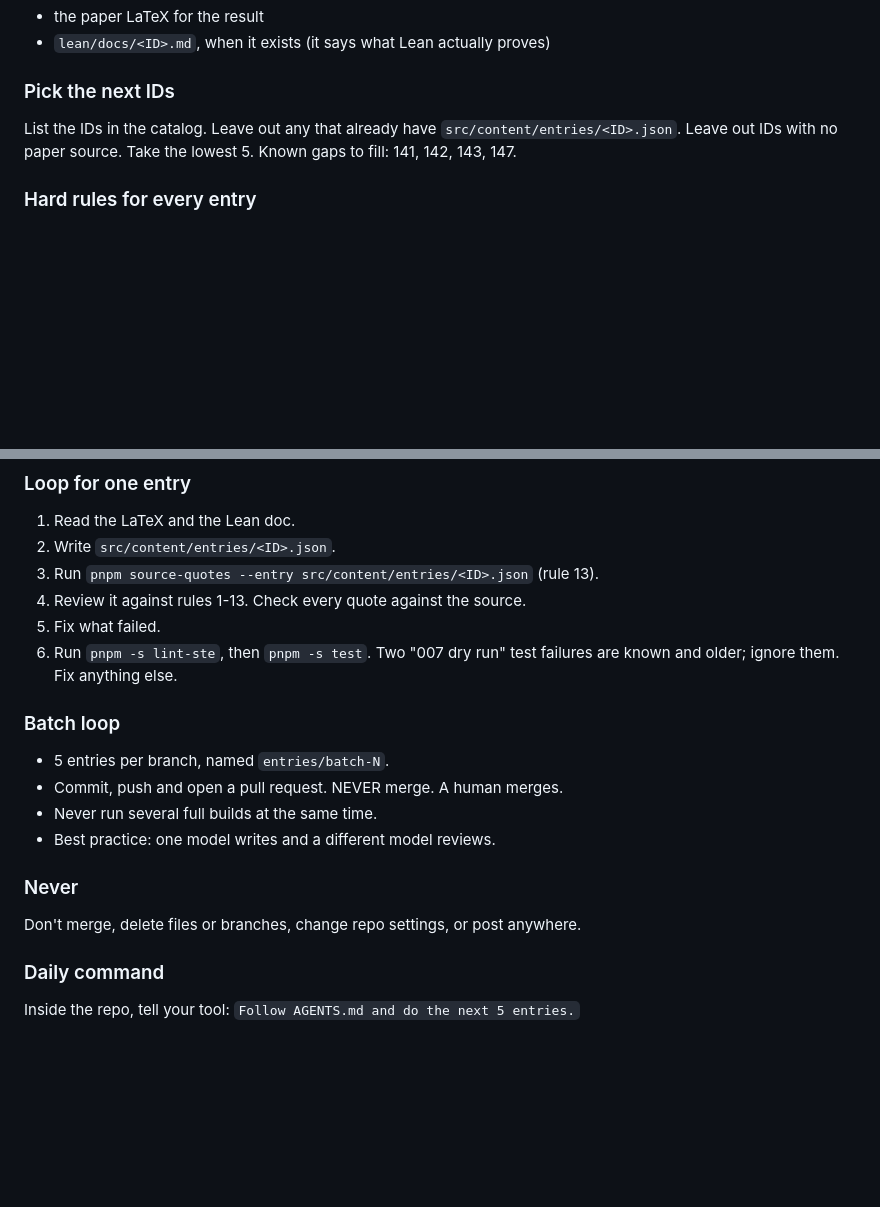
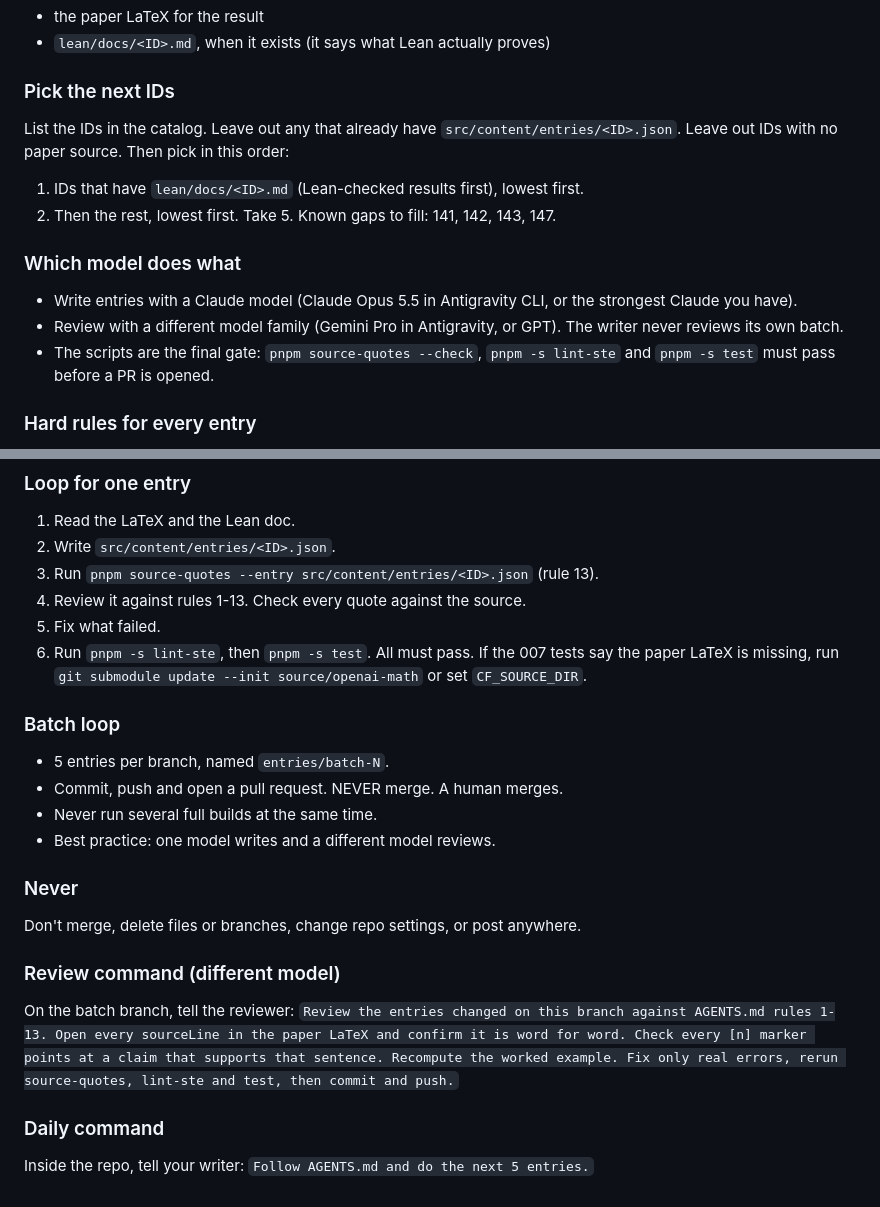
Before and after one commit to nishachay/closed-form, a Markdown page: AGENTS.md, 2 parts joined by grey strips. GitHub-like rendering; blank space fills up the shorter version.

Commit message:
Docs: Antigravity workflow, Lean-first order, writer/reviewer split

```diff
--- a/AGENTS.md
+++ b/AGENTS.md
@@ -19,7 +19,15 @@ Read from openai/math at commit `fd4aeeb2ee4fc729c18d98444fed42fd0529eeeb`:
 - `lean/docs/<ID>.md`, when it exists (it says what Lean actually proves)
 
 ### Pick the next IDs
-List the IDs in the catalog. Leave out any that already have `src/content/entries/<ID>.json`. Leave out IDs with no paper source. Take the lowest 5. Known gaps to fill: 141, 142, 143, 147.
+List the IDs in the catalog. Leave out any that already have `src/content/entries/<ID>.json`. Leave out IDs with no paper source. Then pick in this order:
+1. IDs that have `lean/docs/<ID>.md` (Lean-checked results first), lowest first.
+2. Then the rest, lowest first.
+Take 5. Known gaps to fill: 141, 142, 143, 147.
+
+### Which model does what
+- Write entries with a Claude model (Claude Opus 5.5 in Antigravity CLI, or the strongest Claude you have).
+- Review with a different model family (Gemini Pro in Antigravity, or GPT). The writer never reviews its own batch.
+- The scripts are the final gate: `pnpm source-quotes --check`, `pnpm -s lint-ste` and `pnpm -s test` must pass before a PR is opened.
 
 ### Hard rules for every entry
 1. Copy the structure of an existing entry, such as `src/content/entries/144.json` or `152.json`. Keep the same fields.
@@ -42,7 +50,7 @@ List the IDs in the catalog. Leave out any that already have `src/content/entrie
 3. Run `pnpm source-quotes --entry src/content/entries/<ID>.json` (rule 13).
 4. Review it against rules 1-13. Check every quote against the source.
 5. Fix what failed.
-6. Run `pnpm -s lint-ste`, then `pnpm -s test`. Two "007 dry run" test failures are known and older; ignore them. Fix anything else.
+6. Run `pnpm -s lint-ste`, then `pnpm -s test`. All must pass. If the 007 tests say the paper LaTeX is missing, run `git submodule update --init source/openai-math` or set `CF_SOURCE_DIR`.
 
 ### Batch loop
 - 5 entries per branch, named `entries/batch-N`.
@@ -53,5 +61,8 @@ List the IDs in the catalog. Leave out any that already have `src/content/entrie
 ### Never
 Don't merge, delete files or branches, change repo settings, or post anywhere.
 
+### Review command (different model)
+On the batch branch, tell the reviewer: `Review the entries changed on this branch against AGENTS.md rules 1-13. Open every sourceLine in the paper LaTeX and confirm it is word for word. Check every [n] marker points at a claim that supports that sentence. Recompute the worked example. Fix only real errors, rerun source-quotes, lint-ste and test, then commit and push.`
+
 ### Daily command
-Inside the repo, tell your tool: `Follow AGENTS.md and do the next 5 entries.`
+Inside the repo, tell your writer: `Follow AGENTS.md and do the next 5 entries.`
```
Also changed, not shown: docs/antigravity.md (added, +16 -0 lines).
